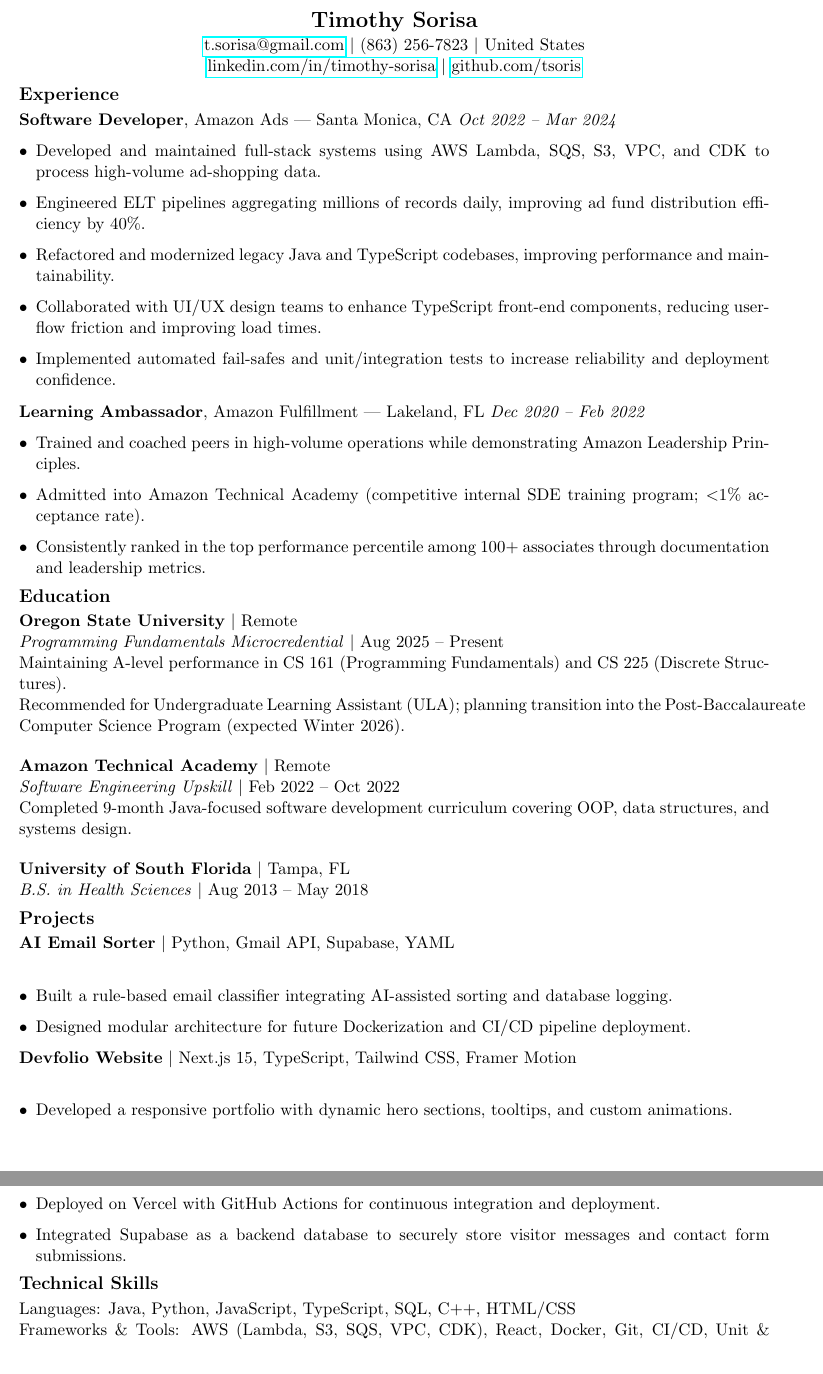
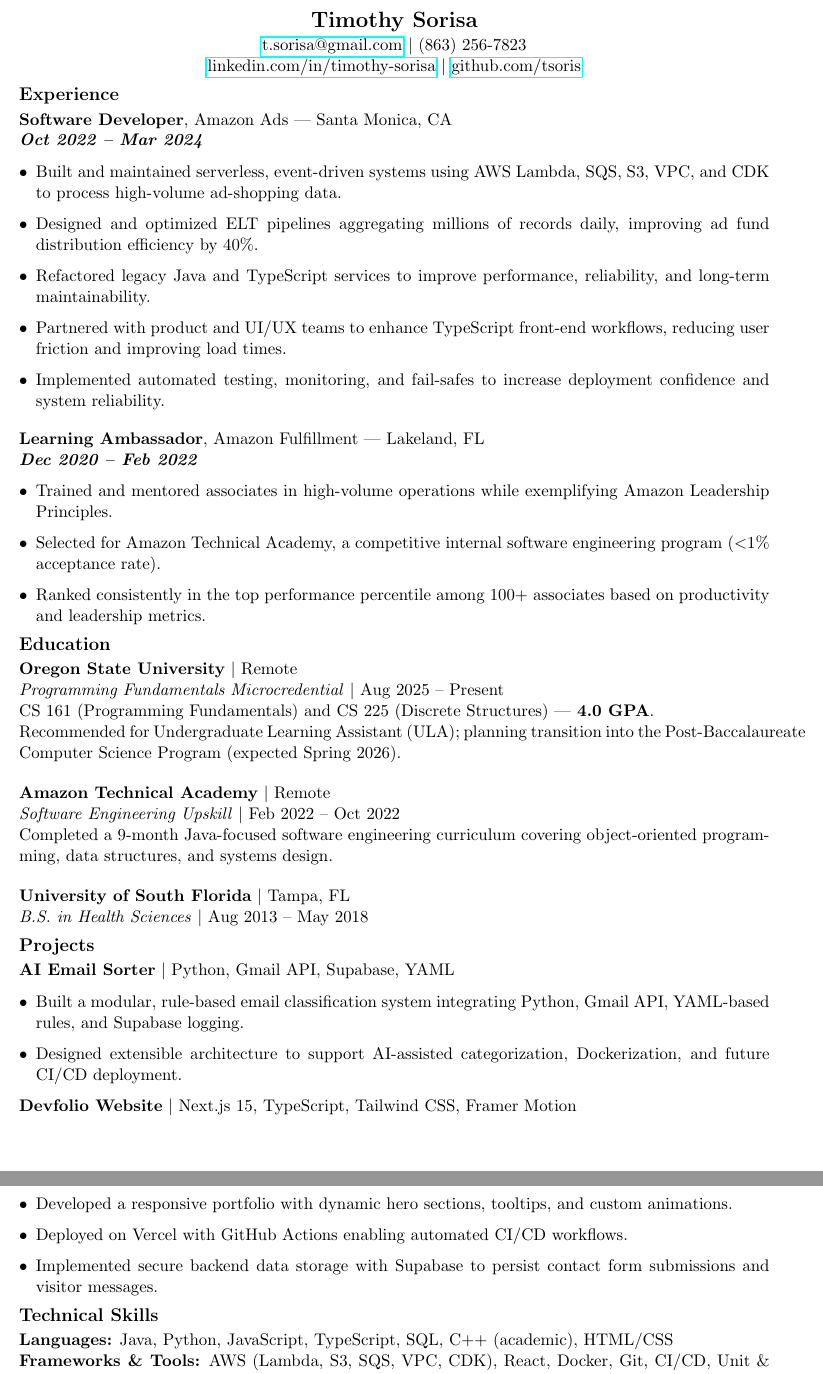
Before and after one commit to Tsoris/MyResume, a LaTeX CV (resume.tex): two parts of pages 1 and 2 of 2, joined at a grey line, cut so that both start at the same text. Compiled offline with pdfLaTeX.

Commit message:
Updated Resume Fall 26 updates

```diff
--- a/resume.tex
+++ b/resume.tex
@@ -14,64 +14,69 @@
 \begin{center}
     \textbf{\Large Timothy Sorisa}\\
     \vspace{2pt}
-    \href{mailto:t.sorisa@gmail.com}{t.sorisa@gmail.com} $\vert$ (863) 256-7823 $\vert$ United States\\
+    \href{mailto:t.sorisa@gmail.com}{t.sorisa@gmail.com} $\vert$ (863) 256-7823\\
     \href{https://www.linkedin.com/in/timothy-sorisa-9b650580}{linkedin.com/in/timothy-sorisa} $\vert$ \href{https://github.com/tsoris}{github.com/tsoris}
 \end{center}
 
 \section*{Experience}
 
-\textbf{Software Developer}, Amazon Ads — Santa Monica, CA
-\textit{Oct 2022 -- Mar 2024}
+\textbf{Software Developer}, Amazon Ads — Santa Monica, CA\\
+\textit{\textbf{Oct 2022 -- Mar 2024}}
 \begin{itemize}[leftmargin=*]
-    \item Developed and maintained full-stack systems using AWS Lambda, SQS, S3, VPC, and CDK to process high-volume ad-shopping data.
-    \item Engineered ELT pipelines aggregating millions of records daily, improving ad fund distribution efficiency by 40\%.
-    \item Refactored and modernized legacy Java and TypeScript codebases, improving performance and maintainability.
-    \item Collaborated with UI/UX design teams to enhance TypeScript front-end components, reducing user-flow friction and improving load times.
-    \item Implemented automated fail-safes and unit/integration tests to increase reliability and deployment confidence.
+    \item Built and maintained serverless, event-driven systems using AWS Lambda, SQS, S3, VPC, and CDK to process high-volume ad-shopping data.
+    \item Designed and optimized ELT pipelines aggregating millions of records daily, improving ad fund distribution efficiency by 40\%.
+    \item Refactored legacy Java and TypeScript services to improve performance, reliability, and long-term maintainability.
+    \item Partnered with product and UI/UX teams to enhance TypeScript front-end workflows, reducing user friction and improving load times.
+    \item Implemented automated testing, monitoring, and fail-safes to increase deployment confidence and system reliability.
 \end{itemize}
 
-\textbf{Learning Ambassador}, Amazon Fulfillment — Lakeland, FL
-\textit{Dec 2020 -- Feb 2022}
+\vspace{4pt}
+
+\textbf{Learning Ambassador}, Amazon Fulfillment — Lakeland, FL\\
+\textit{\textbf{Dec 2020 -- Feb 2022}}
 \begin{itemize}[leftmargin=*]
-    \item Trained and coached peers in high-volume operations while demonstrating Amazon Leadership Principles.
-    \item Admitted into Amazon Technical Academy (competitive internal SDE training program; $<$1\% acceptance rate).
-    \item Consistently ranked in the top performance percentile among 100+ associates through documentation and leadership metrics.
+    \item Trained and mentored associates in high-volume operations while exemplifying Amazon Leadership Principles.
+    \item Selected for Amazon Technical Academy, a competitive internal software engineering program ($<$1\% acceptance rate).
+    \item Ranked consistently in the top performance percentile among 100+ associates based on productivity and leadership metrics.
 \end{itemize}
 
 \section*{Education}
 
 \textbf{Oregon State University} $\vert$ Remote\\
 \textit{Programming Fundamentals Microcredential} $\vert$ Aug 2025 -- Present\\
-Maintaining A-level performance in CS 161 (Programming Fundamentals) and CS 225 (Discrete Structures).\\
-Recommended for Undergraduate Learning Assistant (ULA); planning transition into the Post-Baccalaureate Computer Science Program (expected Winter 2026).
+CS 161 (Programming Fundamentals) and CS 225 (Discrete Structures) — \textbf{4.0 GPA}.\\
+Recommended for Undergraduate Learning Assistant (ULA); planning transition into the Post-Baccalaureate Computer Science Program (expected Spring 2026).
 
 \vspace{6pt}
+
 \textbf{Amazon Technical Academy} $\vert$ Remote\\
 \textit{Software Engineering Upskill} $\vert$ Feb 2022 -- Oct 2022\\
-Completed 9-month Java-focused software development curriculum covering OOP, data structures, and systems design.
+Completed a 9-month Java-focused software engineering curriculum covering object-oriented programming, data structures, and systems design.
 
 \vspace{6pt}
+
 \textbf{University of South Florida} $\vert$ Tampa, FL\\
 \textit{B.S. in Health Sciences} $\vert$ Aug 2013 -- May 2018
 
 \section*{Projects}
 
-\textbf{AI Email Sorter} $\vert$ Python, Gmail API, Supabase, YAML\\
+\textbf{AI Email Sorter} $\vert$ Python, Gmail API, Supabase, YAML
 \begin{itemize}[leftmargin=*]
-    \item Built a rule-based email classifier integrating AI-assisted sorting and database logging.
-    \item Designed modular architecture for future Dockerization and CI/CD pipeline deployment.
+    \item Built a modular, rule-based email classification system integrating Python, Gmail API, YAML-based rules, and Supabase logging.
+    \item Designed extensible architecture to support AI-assisted categorization, Dockerization, and future CI/CD deployment.
 \end{itemize}
 
-\textbf{Devfolio Website} $\vert$ Next.js 15, TypeScript, Tailwind CSS, Framer Motion\\
+\textbf{Devfolio Website} $\vert$ Next.js 15, TypeScript, Tailwind CSS, Framer Motion
 \begin{itemize}[leftmargin=*]
     \item Developed a responsive portfolio with dynamic hero sections, tooltips, and custom animations.
-    \item Deployed on Vercel with GitHub Actions for continuous integration and deployment.
-    \item Integrated Supabase as a backend database to securely store visitor messages and contact form submissions.
+    \item Deployed on Vercel with GitHub Actions enabling automated CI/CD workflows.
+    \item Implemented secure backend data storage with Supabase to persist contact form submissions and visitor messages.
 \end{itemize}
 
 \section*{Technical Skills}
-Languages: Java, Python, JavaScript, TypeScript, SQL, C++, HTML/CSS\\
-Frameworks \& Tools: AWS (Lambda, S3, SQS, VPC, CDK), React, Docker, Git, CI/CD, Unit \& Integration Testing\\
-Concepts: Data Structures \& Algorithms, ELT Pipelines, Cloud Architecture, Object-Oriented Design
+
+\textbf{Languages:} Java, Python, JavaScript, TypeScript, SQL, C++ (academic), HTML/CSS\\
+\textbf{Frameworks \& Tools:} AWS (Lambda, S3, SQS, VPC, CDK), React, Docker, Git, CI/CD, Unit \& Integration Testing\\
+\textbf{Concepts:} Data Structures \& Algorithms, ELT Pipelines, Cloud Architecture, Object-Oriented Design
 
 \end{document}
```
Also changed, not shown: past_resumes/resume_1.tex (renamed from past_resumes/resume.tex), 2 other files.
